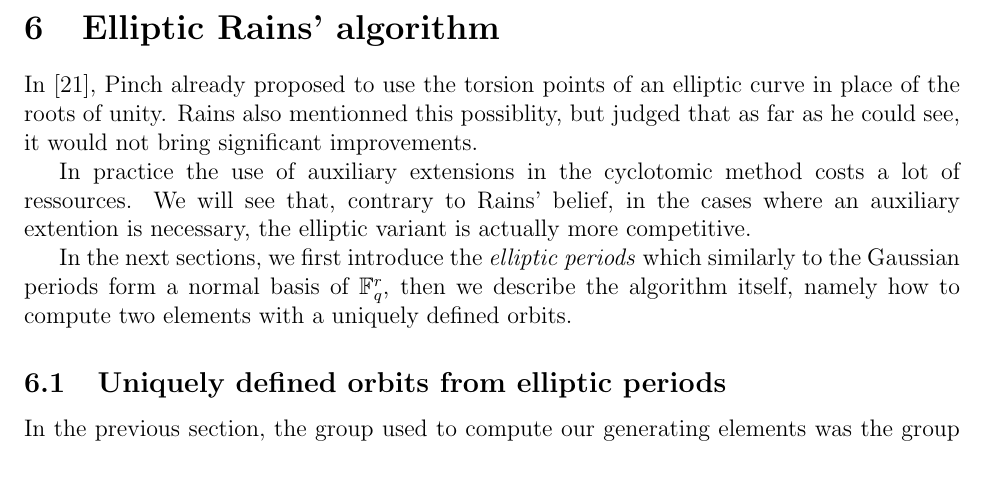
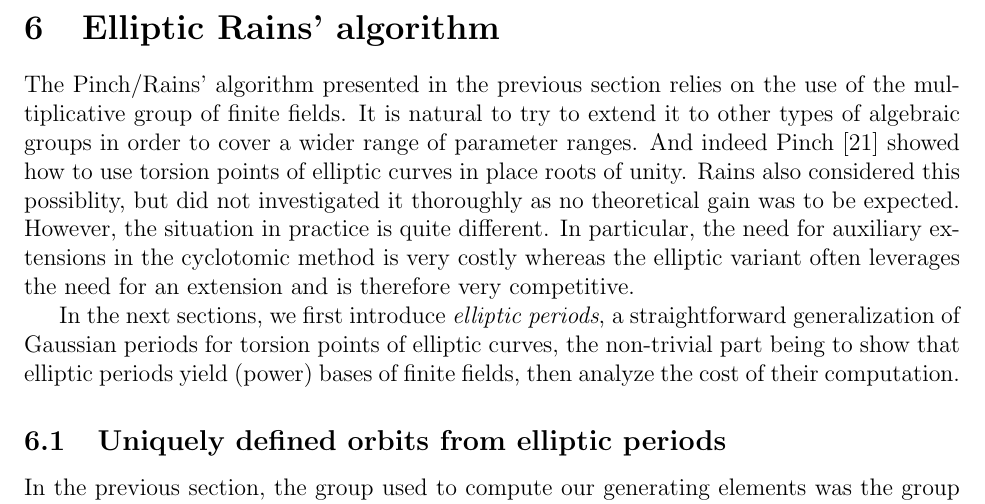
Before and after one commit to defeo/ffisom, a LaTeX paper (ffisom.tex): part of page 19 of 33, cut so that both start at the same text, the shorter picture padded with empty space. Compiled offline with pdfLaTeX.

Commit message:
Reworked ell Rains intro.

```diff
--- a/ffisom.tex
+++ b/ffisom.tex
@@ -1295,20 +1295,24 @@ questions will be analyzed in Section~\ref{sec:selection}.
 \section{Elliptic Rains' algorithm}
 \label{sec:rains-elliptic}
 
-In \cite{Pinch}, Pinch already proposed to use the torsion points of an elliptic
-curve in place of the roots of unity. Rains also mentionned this possiblity,
-but judged that as far as he could see, it would not bring significant
-improvements.
-
-In practice the use of auxiliary extensions in the cyclotomic method costs a
-lot of ressources. We will see that, contrary to Rains' belief, in the cases
-where an auxiliary extention is necessary, the elliptic variant is actually more
-competitive.
-
-In the next sections, we first introduce the \emph{elliptic periods} which
-similarly to the Gaussian periods form a normal basis of $\F_q^r$, then we
-describe the algorithm itself, namely how to compute two elements with a
-uniquely defined orbits.
+The Pinch/Rains' algorithm presented in the previous section relies on the use
+of the multiplicative group of finite fields.
+It is natural to try to extend it to other types of algebraic groups in
+order to cover a wider range of parameter ranges.
+And indeed Pinch~\cite{Pinch} showed how to use torsion points of elliptic
+curves in place roots of unity.
+Rains also considered this possiblity, but did not investigated it thoroughly
+as no theoretical gain was to be expected.
+However, the situation in practice is quite different.
+In particular, the need for auxiliary extensions in the cyclotomic method
+is very costly whereas the elliptic variant often leverages the need for
+an extension and is therefore very competitive.
+
+In the next sections, we first introduce \emph{elliptic periods}, a
+straightforward generalization of Gaussian periods for torsion points
+of elliptic curves, the non-trivial part being to show that
+elliptic periods yield (power) bases of finite fields,
+then analyze the cost of their computation.
 
 \subsection{Uniquely defined orbits from elliptic periods}
 
```
